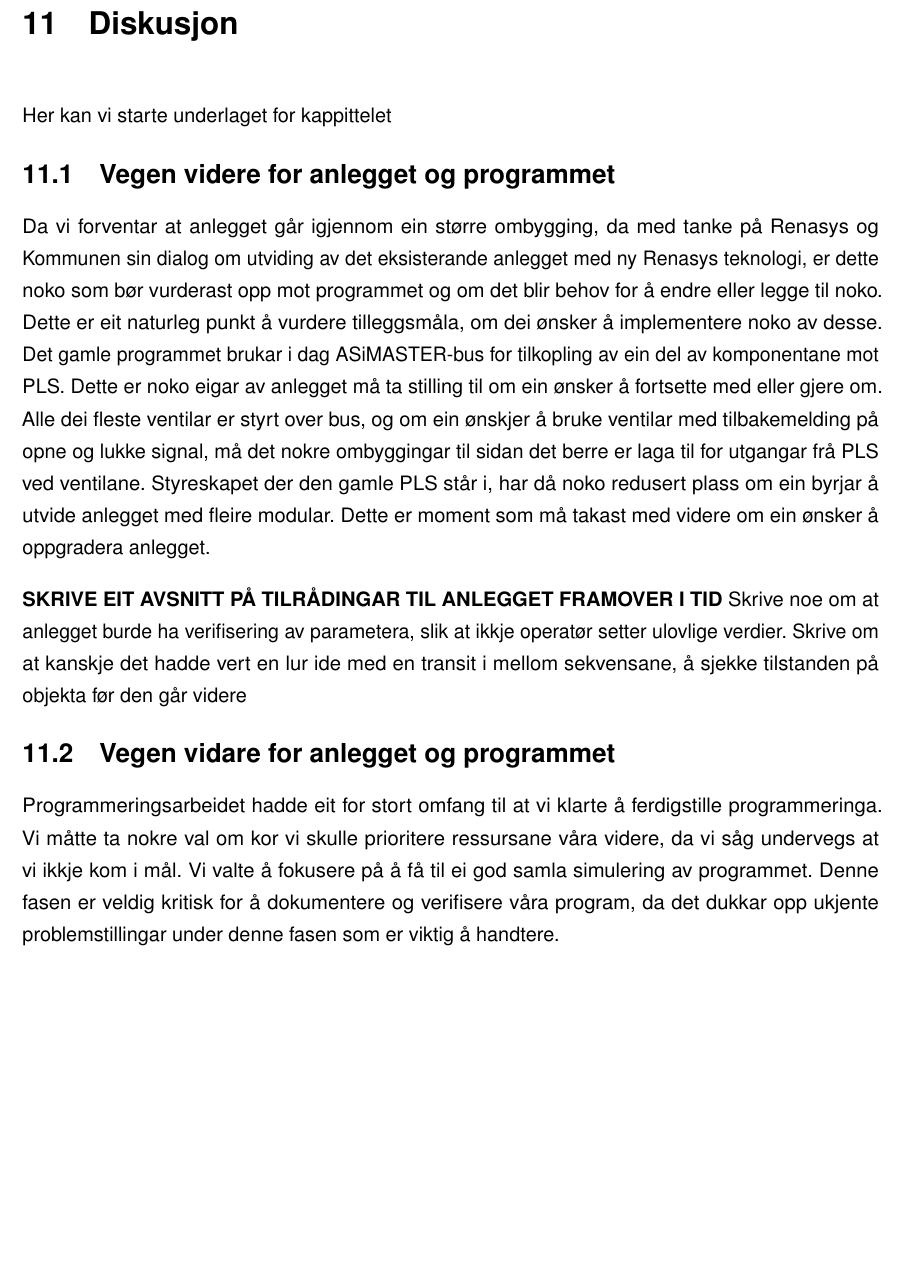
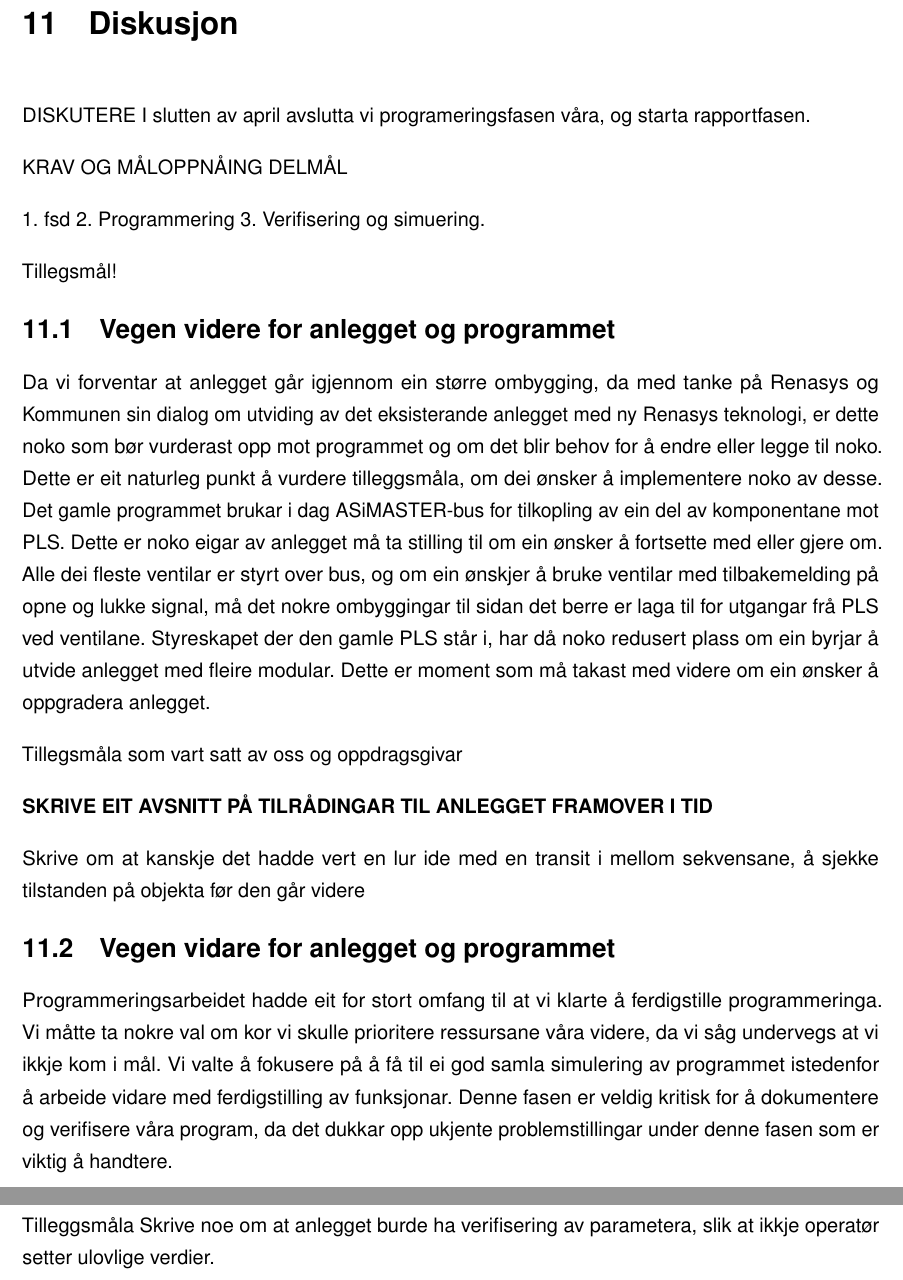
Before and after one commit to PeterSkaar/RA200-Bachelor, a LaTeX document (Latex1/bachelor_hvl.tex, which reads Latex1/Tekst/Kapittel11 - Diskusjon/11.0 Diskusjon.tex, Latex1/Tekst/Kapittel11 - Diskusjon/11.1 Vegen vidare for Annlegget.tex, Latex1/Tekst/Kapittel11 - Diskusjon/11.2 Vegen vidare for Programmet.tex): part of page 62 of 66 before the commit and two parts of pages 62 and 63 of 66 after it, the two joined at a grey line, cut so that both start at the same text, the shorter picture padded with empty space. Compiled offline with pdfLaTeX; a missing font is replaced by an installed copy or a similar font.

Commit message:
Fortsatt på kap11.

```diff
--- a/Latex1/Tekst/Kapittel11 - Diskusjon/11.0 Diskusjon.tex
+++ b/Latex1/Tekst/Kapittel11 - Diskusjon/11.0 Diskusjon.tex
@@ -1,3 +1,13 @@
 \chapter{Diskusjon}
 \thispagestyle{fancy}
-Her kan vi starte underlaget for kappittelet
+DISKUTERE
+I slutten av april avslutta vi programeringsfasen våra, og starta rapportfasen.
+
+KRAV OG MÅLOPPNÅING
+DELMÅL
+
+1. fsd
+2. Programmering
+3. Verifisering og simuering.
+
+Tillegsmål!
--- a/Latex1/Tekst/Kapittel11 - Diskusjon/11.1 Vegen vidare for Annlegget.tex
+++ b/Latex1/Tekst/Kapittel11 - Diskusjon/11.1 Vegen vidare for Annlegget.tex
@@ -2,15 +2,15 @@
 \thispagestyle{fancy}
 
 
-
-Da vi forventar at anlegget går igjennom ein større ombygging,  da med tanke på Renasys og Kommunen sin dialog om utviding av det eksisterande anlegget med ny Renasys teknologi, er dette noko som bør vurderast opp mot programmet og om det blir behov for å endre eller legge til noko.
+Da vi forventar at anlegget går igjennom ein større ombygging, da med tanke på Renasys og Kommunen sin dialog om utviding av det eksisterande anlegget med ny Renasys teknologi, er dette noko som bør vurderast opp mot programmet og om det blir behov for å endre eller legge til noko.
 Dette er eit naturleg punkt å vurdere tilleggsmåla, om dei ønsker å implementere noko av desse.
 Det gamle programmet brukar i dag ASiMASTER-bus for tilkopling av ein del av komponentane mot PLS.
 Dette er noko eigar av anlegget må ta stilling til om ein ønsker å fortsette med eller gjere om. Alle dei fleste ventilar er styrt over bus, og om ein ønskjer å bruke ventilar med tilbakemelding på opne og lukke signal, må det nokre ombyggingar til sidan det berre er laga til for utgangar frå PLS ved ventilane.
 Styreskapet der den gamle PLS står i, har då noko redusert plass om ein byrjar å utvide anlegget med fleire modular.
 Dette er moment som må takast med videre om ein ønsker å oppgradera anlegget.
 
+Tillegsmåla som vart satt av oss og oppdragsgivar
+
 \textbf{SKRIVE EIT AVSNITT PÅ TILRÅDINGAR TIL ANLEGGET FRAMOVER I TID}
-        Skrive noe om at anlegget burde ha verifisering av parametera, slik at
-            ikkje operatør setter ulovlige verdier.
-        Skrive om at kanskje det hadde vert en lur ide med en transit i mellom sekvensane, å sjekke tilstanden på objekta før den går videre
+
+Skrive om at kanskje det hadde vert en lur ide med en transit i mellom sekvensane, å sjekke tilstanden på objekta før den går videre
--- a/Latex1/Tekst/Kapittel11 - Diskusjon/11.2 Vegen vidare for Programmet.tex
+++ b/Latex1/Tekst/Kapittel11 - Diskusjon/11.2 Vegen vidare for Programmet.tex
@@ -3,7 +3,8 @@
 
 Programmeringsarbeidet hadde eit for stort omfang til at vi klarte å ferdigstille programmeringa.
 Vi måtte ta nokre val om kor vi skulle prioritere ressursane våra videre, da vi såg undervegs at vi ikkje kom i mål.
-Vi valte å fokusere på å få til ei god samla simulering av programmet. Denne fasen er veldig kritisk for å dokumentere og verifisere våra program, da det dukkar opp ukjente problemstillingar under denne fasen som er viktig å handtere.
+Vi valte å fokusere på å få til ei god samla simulering av programmet istedenfor å arbeide vidare med ferdigstilling av funksjonar.
+Denne fasen er veldig kritisk for å dokumentere og verifisere våra program, da det dukkar opp ukjente problemstillingar under denne fasen som er viktig å handtere.
 
 Vegen vidare for programmet er først og fremst ferdigstilling av de funksjonane som ikkje er laget og implementering av funksjonar som ikkje har blitt implementert.
 Desse er som følger
@@ -20,2 +24,6 @@ Desse er som følger
 
-\end{itemize}
+Tilleggsmåla
+Skrive noe om at anlegget burde ha verifisering av parametera, slik at
+ikkje operatør setter ulovlige verdier.
+
+Skrive om at kanskje det hadde vert en lur ide med en transit i mellom sekvensane, å sjekke tilstanden på objekta før den går videre
```
Also changed, not shown: Latex1/Tekst/Kapittel5 - Krav og mål/5.0 - Krav og mål.tex (+1 -1 lines), Latex1/Tekst/Kapittel8 - Programmering/8.6 - Utfordringer.tex (+0 -1 lines), Latex1/Tekst/Kapittel11 - Diskusjon/11.2 Vegen vidare for Programmet.tex (5 more changed lines).
